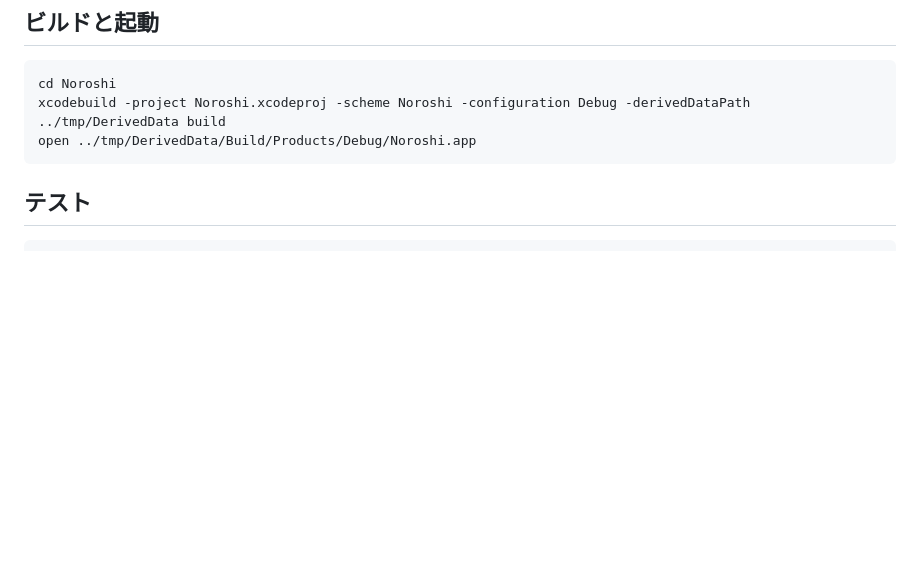
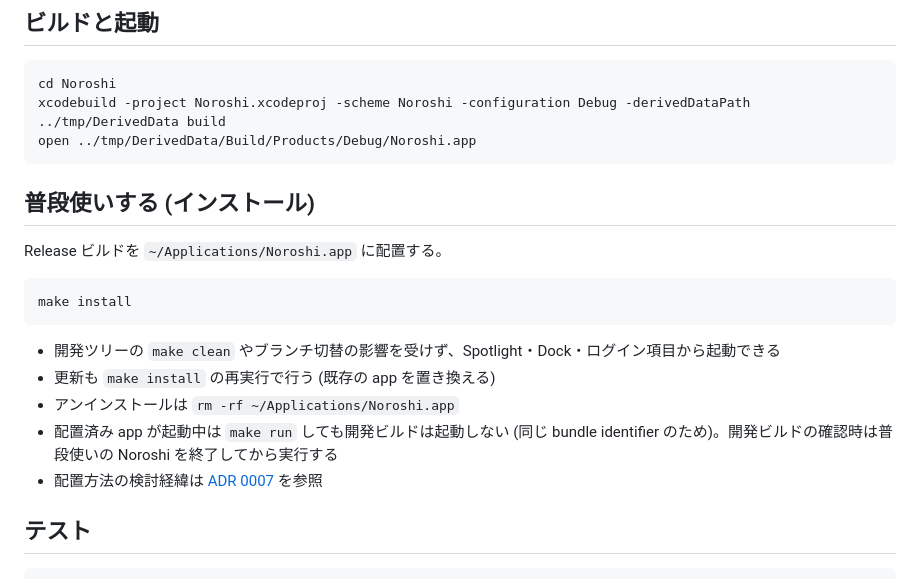
Before and after one commit to bannzai/notification-tmux, a Markdown page: README.md, the part around the change. GitHub-like rendering; blank space fills up the shorter version.

Commit message:
README に普段使い (インストール) 手順を追記

````diff
--- a/README.md
+++ b/README.md
@@ -127,6 +127,20 @@ xcodebuild -project Noroshi.xcodeproj -scheme Noroshi -configuration Debug -deri
 open ../tmp/DerivedData/Build/Products/Debug/Noroshi.app
 ```
 
+## 普段使いする (インストール)
+
+Release ビルドを `~/Applications/Noroshi.app` に配置する。
+
+```bash
+make install
+```
+
+- 開発ツリーの `make clean` やブランチ切替の影響を受けず、Spotlight・Dock・ログイン項目から起動できる
+- 更新も `make install` の再実行で行う (既存の app を置き換える)
+- アンインストールは `rm -rf ~/Applications/Noroshi.app`
+- 配置済み app が起動中は `make run` しても開発ビルドは起動しない (同じ bundle identifier のため)。開発ビルドの確認時は普段使いの Noroshi を終了してから実行する
+- 配置方法の検討経緯は [ADR 0007](documents/adr/0007-install-release-build-to-user-applications.md) を参照
+
 ## テスト
 
 ```bash
````
